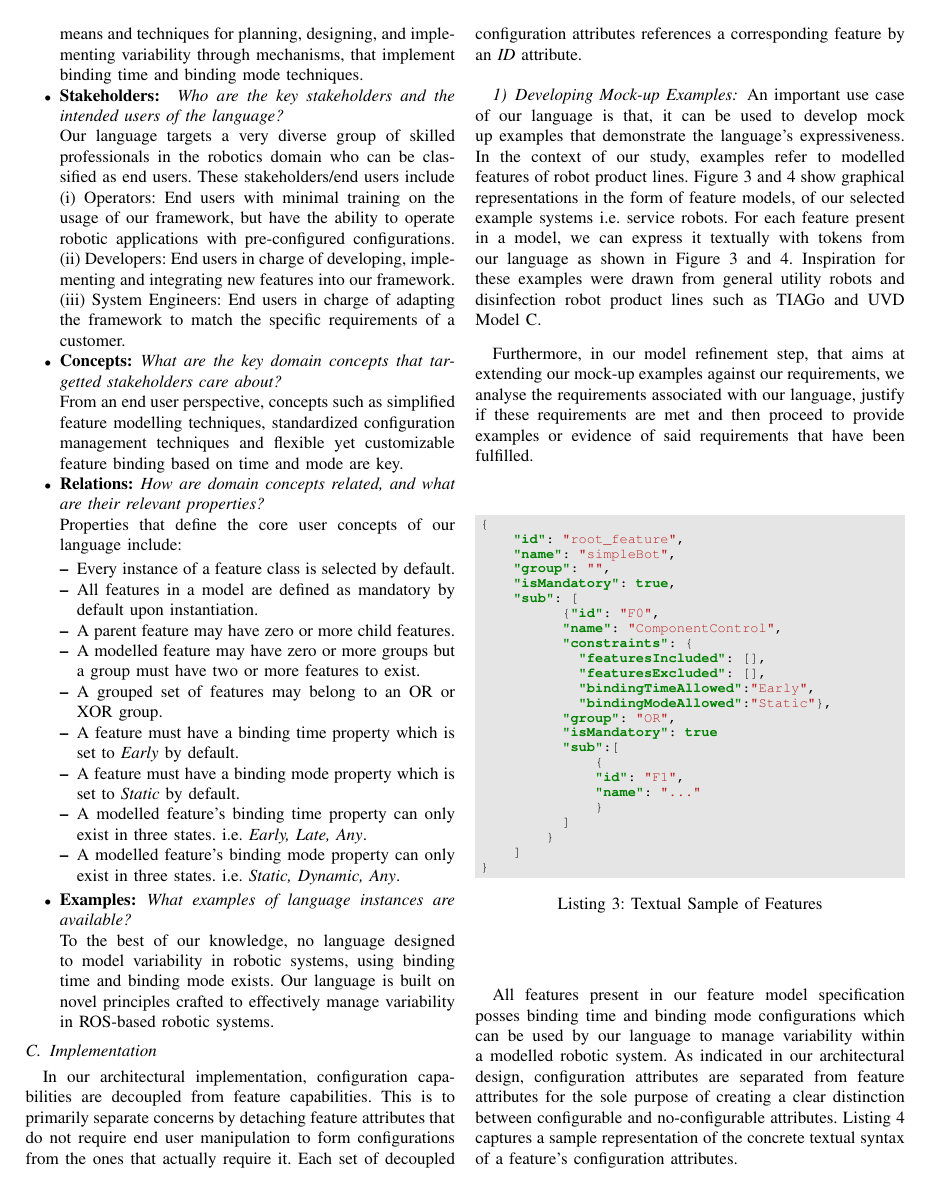
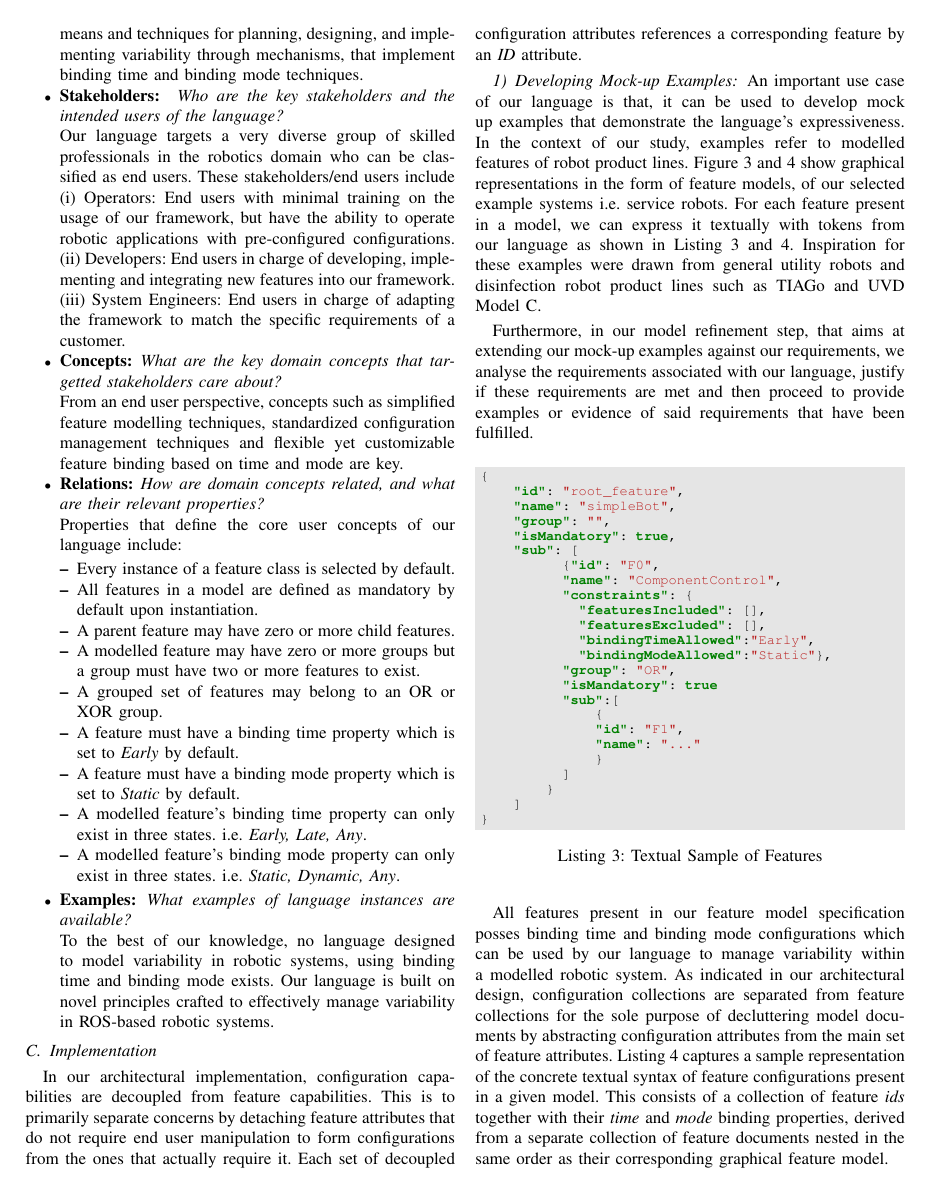
Before and after one commit to JGyimah/ConTiMo, a LaTeX paper (documents/Journal - motivml/conference_101719.tex): page 11 of 19. Compiled offline with pdfLaTeX; a missing font is replaced by an installed copy or a similar font; a LaTeX package or settings file that is missing is left out.

Commit message:
implementation docs edits

```diff
--- a/documents/Journal - motivml/conference_101719.tex
+++ b/documents/Journal - motivml/conference_101719.tex
@@ -517,7 +517,7 @@ During our domain analysis phase, we identified five standard questions which ma
 In our architectural implementation, configuration capabilities are decoupled from feature capabilities. This is to primarily separate concerns by detaching feature attributes that do not require end user manipulation to form configurations from the ones that actually require it. Each set of decoupled configuration attributes references a corresponding feature by an \textit{ID} attribute.
 
 \subsubsection{Developing Mock-up Examples}
-An important use case of our language is that, it can be used to develop mock up examples that demonstrate the language's expressiveness. In the context of our study, examples refer to modelled features of robot product lines. Figure \ref{ex1} and \ref{ex2} show graphical representations in the form of feature models, of our selected example systems i.e. service robots. For each feature present in a model, we can express it textually with tokens from our language as shown in Figure \ref{feat-conc-text} and \ref{bind-conc-text}. Inspiration for these examples were drawn from general utility robots and disinfection robot product lines such as TIAGo and UVD Model C.
+An important use case of our language is that, it can be used to develop mock up examples that demonstrate the language's expressiveness. In the context of our study, examples refer to modelled features of robot product lines. Figure \ref{ex1} and \ref{ex2} show graphical representations in the form of feature models, of our selected example systems i.e. service robots. For each feature present in a model, we can express it textually with tokens from our language as shown in Listing \ref{feat-conc-text} and \ref{bind-conc-text}. Inspiration for these examples were drawn from general utility robots and disinfection robot product lines such as TIAGo and UVD Model C.
 
 \begin{figure*}[h]
 \caption{Modelled Example One}
@@ -573,8 +573,8 @@ tabsize=2
 \label{feat-conc-text}
 \end{listing}
 
-All features present in our feature model specification posses binding time and binding mode configurations which can be used by our language to manage variability within a modelled robotic system. As indicated in our architectural design, configuration attributes are separated from feature attributes for the sole purpose of creating a clear distinction between configurable and no-configurable attributes. Listing
-\ref{bind-conc-text} captures a sample representation of the concrete textual syntax of a feature's configuration attributes.
+All features present in our feature model specification posses binding time and binding mode configurations which can be used by our language to manage variability within a modelled robotic system. As indicated in our architectural design, configuration collections are separated from feature collections for the sole purpose of decluttering model documents by abstracting configuration attributes from the main set of feature attributes. Listing
+\ref{bind-conc-text} captures a sample representation of the concrete textual syntax of feature configurations present in a given model. This consists of a collection of feature \textit{ids} together with their \textit{time} and \textit{mode} binding properties, derived from a separate collection of feature documents nested in the same order as their corresponding graphical feature model.
 
 \begin{listing}[H]
 \caption{Textual Sample of Feature Configurations}
```
Also changed, not shown: documents/Journal - motivml/conference_101719.pdf, documents/Journal - motivml/conference_101719.tex (2 more changed lines), 3 other files.
